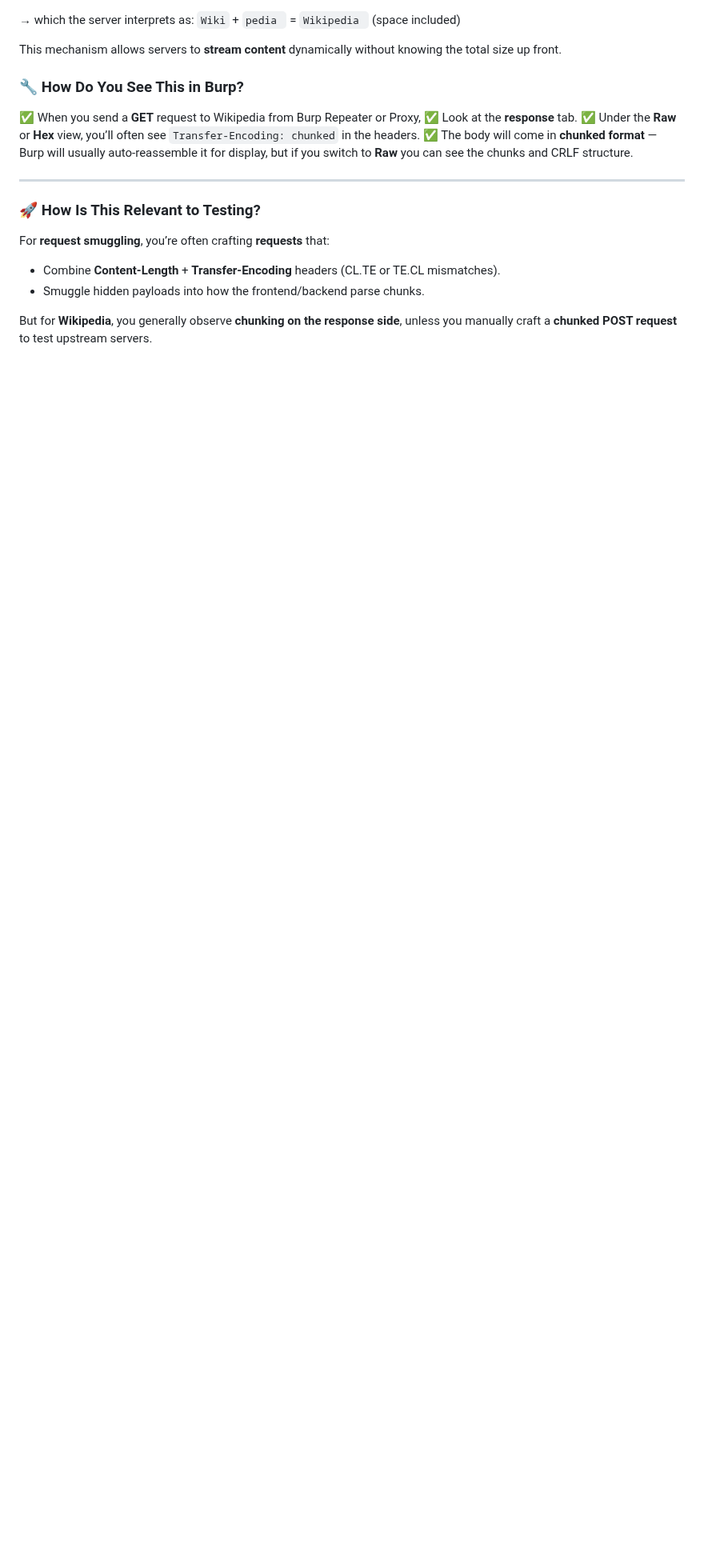
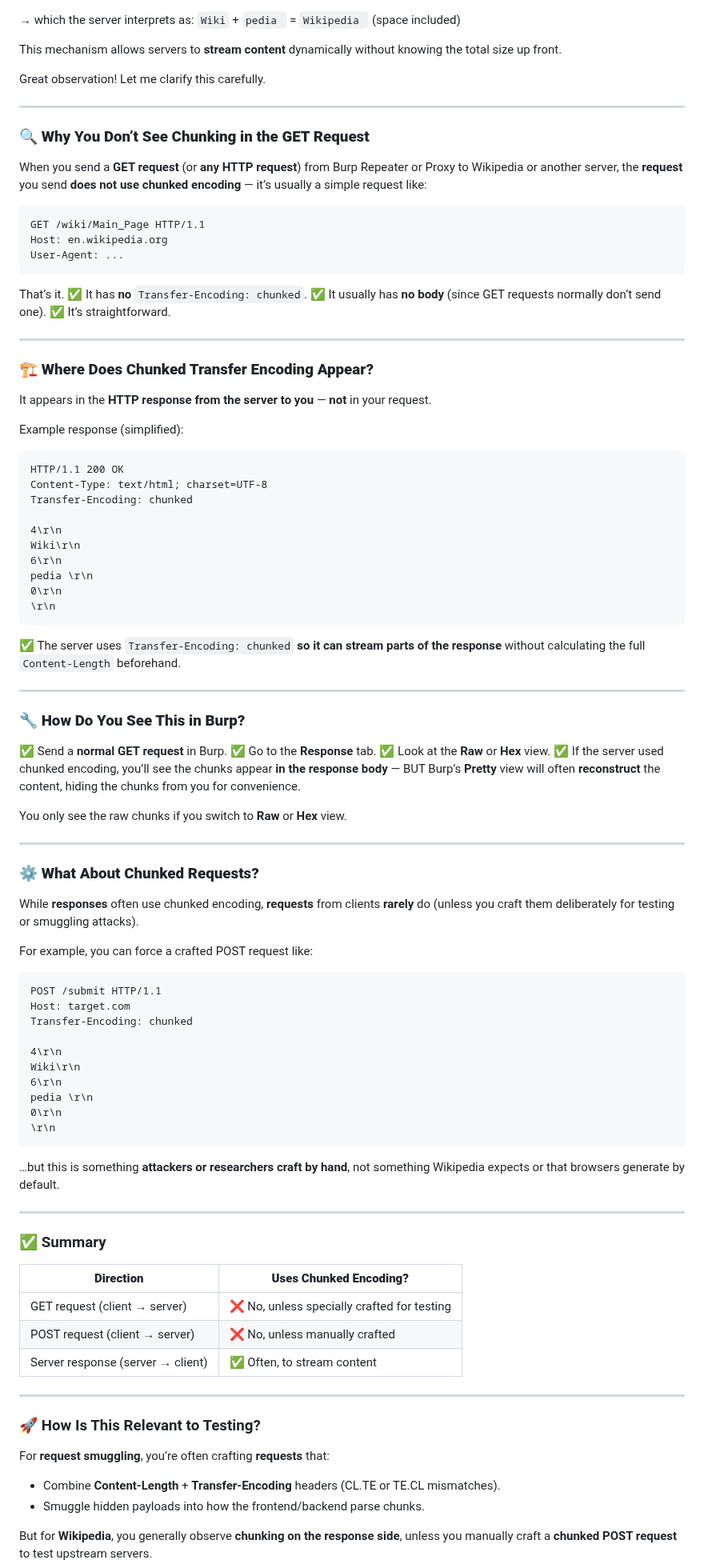
Before and after one commit to enochgitgamefied/Request_Smuggling_CLTE_XSS_PinewoodStore_Auto_Shop_Lab, a Markdown page: README.md, the part around the change. Shown at 80% size. Drawn GitHub-style; blank space fills up the shorter version.

````diff
--- a/README.md
+++ b/README.md
@@ -248,15 +248,100 @@ This mechanism allows servers to **stream content** dynamically without knowing
 
 
 
-### 🔧 How Do You See This in Burp?
-
-✅ When you send a **GET** request to Wikipedia from Burp Repeater or Proxy,
-✅ Look at the **response** tab.
-✅ Under the **Raw** or **Hex** view, you’ll often see `Transfer-Encoding: chunked` in the headers.
-✅ The body will come in **chunked format** — Burp will usually auto-reassemble it for display,
-but if you switch to **Raw** you can see the chunks and CRLF structure.
+Great observation! Let me clarify this carefully.
 
 ---
+
+### 🔍 **Why You Don’t See Chunking in the GET Request**
+
+When you send a **GET request** (or **any HTTP request**) from Burp Repeater or Proxy to Wikipedia or another server,
+the **request** you send **does not use chunked encoding** — it’s usually a simple request like:
+
+```
+GET /wiki/Main_Page HTTP/1.1
+Host: en.wikipedia.org
+User-Agent: ...
+```
+
+That’s it.
+✅ It has **no** `Transfer-Encoding: chunked`.
+✅ It usually has **no body** (since GET requests normally don’t send one).
+✅ It’s straightforward.
+
+---
+
+### 🏗 **Where Does Chunked Transfer Encoding Appear?**
+
+It appears in the **HTTP response from the server to you** — **not** in your request.
+
+Example response (simplified):
+
+```
+HTTP/1.1 200 OK
+Content-Type: text/html; charset=UTF-8
+Transfer-Encoding: chunked
+
+4\r\n
+Wiki\r\n
+6\r\n
+pedia \r\n
+0\r\n
+\r\n
+```
+
+✅ The server uses `Transfer-Encoding: chunked` **so it can stream parts of the response**
+without calculating the full `Content-Length` beforehand.
+
+---
+
+### 🔧 **How Do You See This in Burp?**
+
+✅ Send a **normal GET request** in Burp.
+✅ Go to the **Response** tab.
+✅ Look at the **Raw** or **Hex** view.
+✅ If the server used chunked encoding, you’ll see the chunks appear **in the response body** —
+BUT Burp’s **Pretty** view will often **reconstruct** the content, hiding the chunks from you for convenience.
+
+You only see the raw chunks if you switch to **Raw** or **Hex** view.
+
+---
+
+### ⚙️ **What About Chunked Requests?**
+
+While **responses** often use chunked encoding,
+**requests** from clients **rarely** do (unless you craft them deliberately for testing or smuggling attacks).
+
+For example, you can force a crafted POST request like:
+
+```
+POST /submit HTTP/1.1
+Host: target.com
+Transfer-Encoding: chunked
+
+4\r\n
+Wiki\r\n
+6\r\n
+pedia \r\n
+0\r\n
+\r\n
+```
+
+…but this is something **attackers or researchers craft by hand**,
+not something Wikipedia expects or that browsers generate by default.
+
+---
+
+### ✅ Summary
+
+| **Direction**                     | **Uses Chunked Encoding?**                 |
+| --------------------------------- | ------------------------------------------ |
+| GET request (client → server)     | ❌ No, unless specially crafted for testing |
+| POST request (client → server)    | ❌ No, unless manually crafted              |
+| Server response (server → client) | ✅ Often, to stream content                 |
+
+---
+
+
 
 ### 🚀 How Is This Relevant to Testing?
 
````
